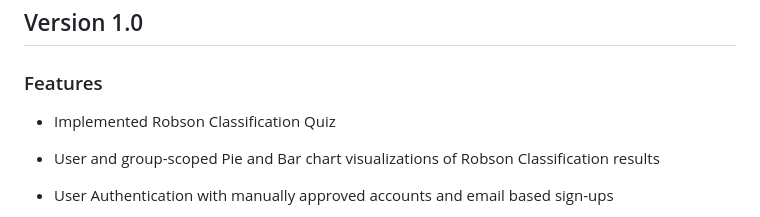
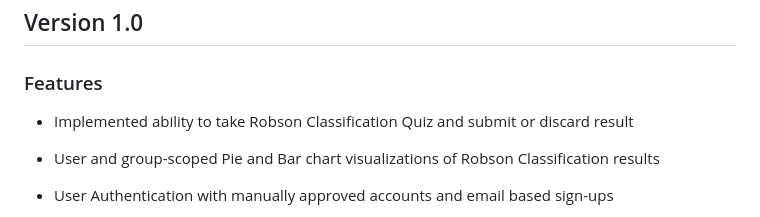
Before and after one commit to Achaudhari02/Robson-Insights, a Markdown page: README.md, the part around the change. Drawn GitHub-style.

```diff
--- a/README.md
+++ b/README.md
@@ -6,7 +6,7 @@ The Robson Insights app is a specialized tool designed for healthcare profession
 
 ## Version 1.0
 ### Features
-- Implemented Robson Classification Quiz
+- Implemented ability to take Robson Classification Quiz and submit or discard result
 - User and group-scoped Pie and Bar chart visualizations of Robson Classification results
 - User Authentication with manually approved accounts and email based sign-ups
 - Group management implementation, administrators of groups can add, remove, and change view permisions of users
```
